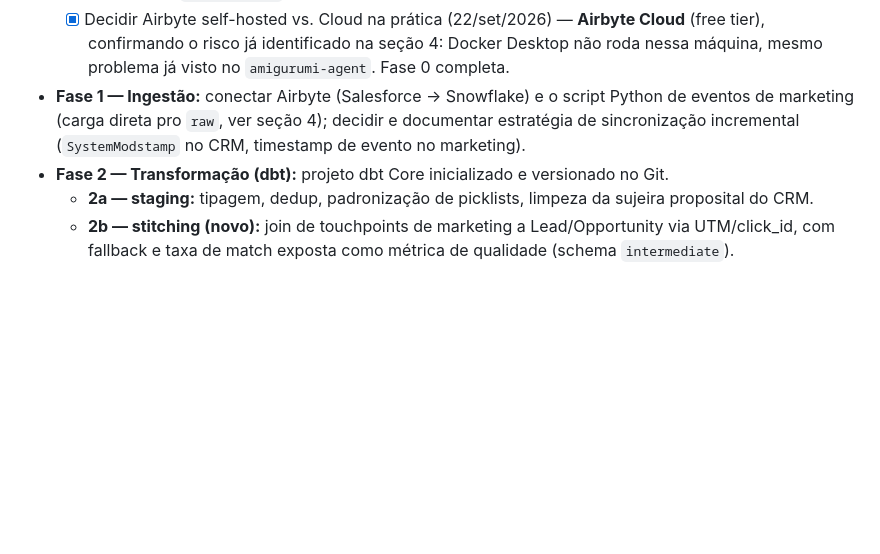
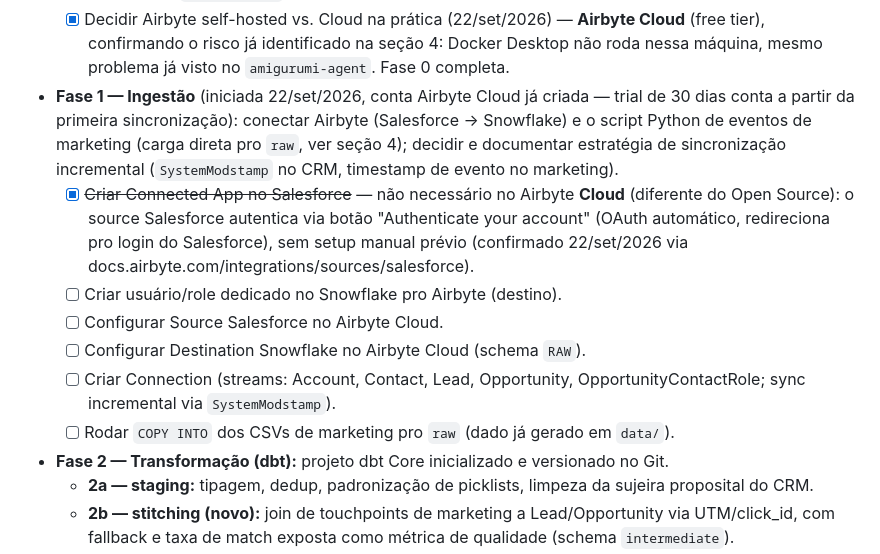
Before and after one commit to fabricioespel-bit/crm-lakehouse-decisions, a Markdown page: PLANO.md, the part around the change. Rendered like a GitHub page; blank space fills up the shorter version.

Commit message:
docs: corrige setup do Airbyte - OAuth automatico no Cloud, sem Connected App manual

```diff
--- a/PLANO.md
+++ b/PLANO.md
@@ -193,9 +193,20 @@ CI/CD: GitHub Actions dispara `dbt build` + `dbt test` a cada push/PR que toque
   - [x] Decidir Airbyte self-hosted vs. Cloud na prática (22/set/2026) — **Airbyte Cloud** (free tier),
     confirmando o risco já identificado na seção 4: Docker Desktop não roda nessa máquina, mesmo
     problema já visto no `amigurumi-agent`. Fase 0 completa.
-- **Fase 1 — Ingestão:** conectar Airbyte (Salesforce → Snowflake) e o script Python de eventos de
-  marketing (carga direta pro `raw`, ver seção 4); decidir e documentar estratégia de sincronização
-  incremental (`SystemModstamp` no CRM, timestamp de evento no marketing).
+- **Fase 1 — Ingestão** (iniciada 22/set/2026, conta Airbyte Cloud já criada — trial de 30 dias conta a
+  partir da primeira sincronização): conectar Airbyte (Salesforce → Snowflake) e o script Python de
+  eventos de marketing (carga direta pro `raw`, ver seção 4); decidir e documentar estratégia de
+  sincronização incremental (`SystemModstamp` no CRM, timestamp de evento no marketing).
+  - [x] ~~Criar Connected App no Salesforce~~ — não necessário no Airbyte **Cloud** (diferente do
+    Open Source): o source Salesforce autentica via botão "Authenticate your account" (OAuth
+    automático, redireciona pro login do Salesforce), sem setup manual prévio (confirmado 22/set/2026
+    via docs.airbyte.com/integrations/sources/salesforce).
+  - [ ] Criar usuário/role dedicado no Snowflake pro Airbyte (destino).
+  - [ ] Configurar Source Salesforce no Airbyte Cloud.
+  - [ ] Configurar Destination Snowflake no Airbyte Cloud (schema `RAW`).
+  - [ ] Criar Connection (streams: Account, Contact, Lead, Opportunity, OpportunityContactRole;
+    sync incremental via `SystemModstamp`).
+  - [ ] Rodar `COPY INTO` dos CSVs de marketing pro `raw` (dado já gerado em `data/`).
 - **Fase 2 — Transformação (dbt):** projeto dbt Core inicializado e versionado no Git.
   - **2a — staging:** tipagem, dedup, padronização de picklists, limpeza da sujeira proposital do CRM.
   - **2b — stitching (novo):** join de touchpoints de marketing a Lead/Opportunity via UTM/click_id, com
```
